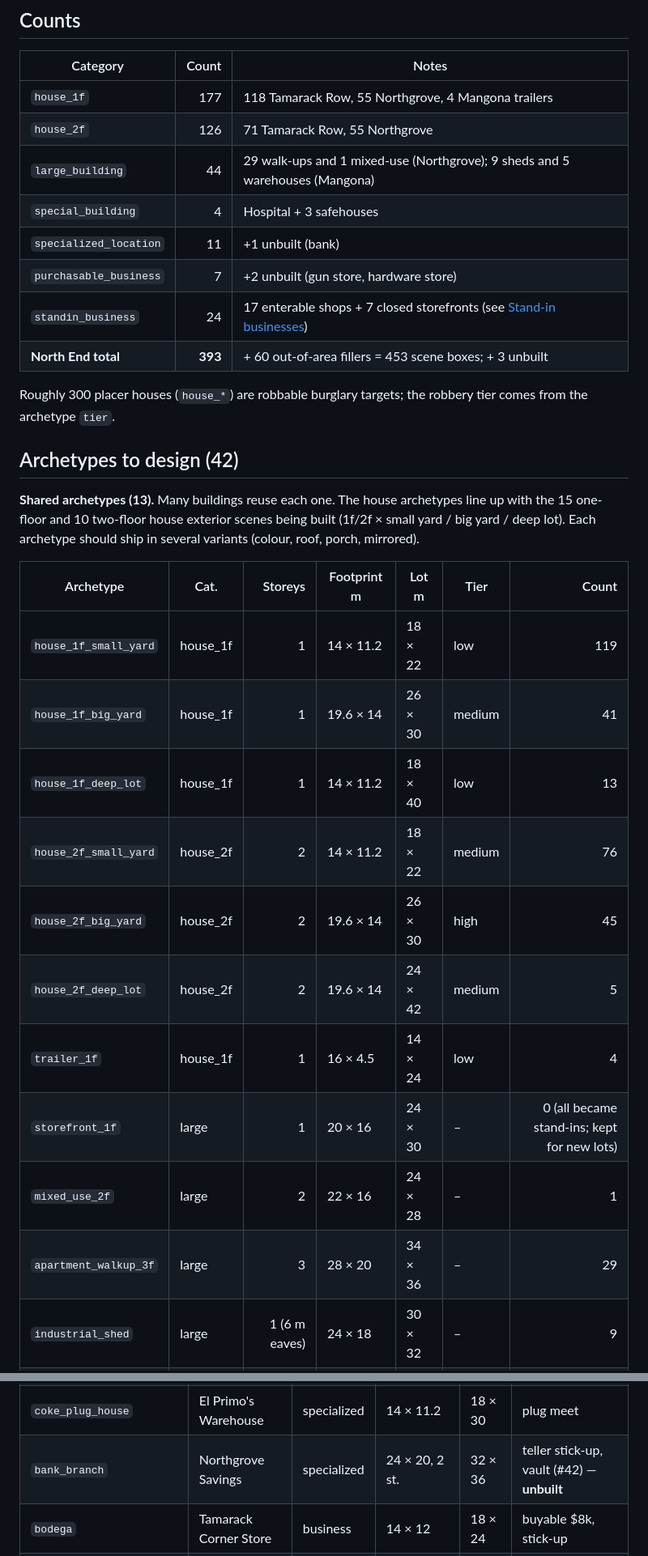
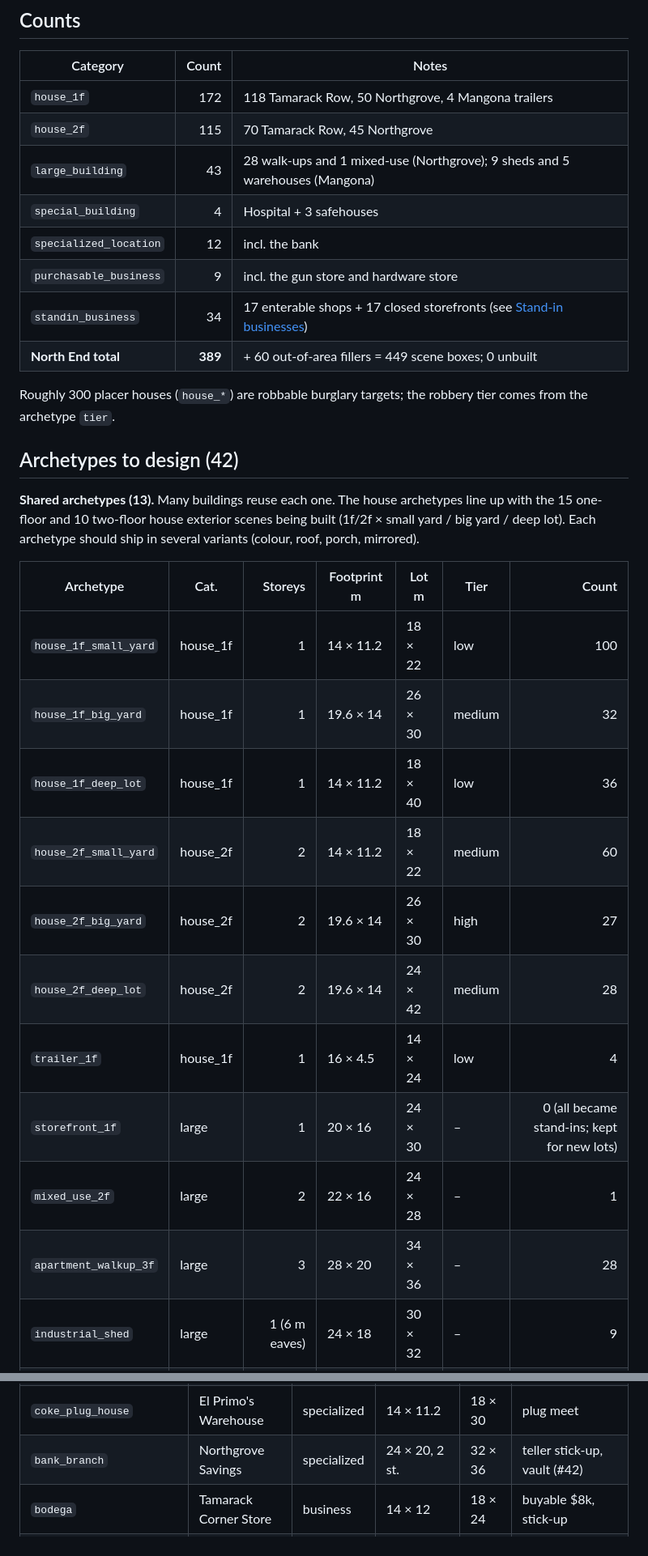
Before and after one commit to ncpawlak/streetlawgame, a Markdown page: docs/design/NORTH_END_BUILDINGS.md, 2 parts joined by grey strips. Shown at 81% size. Drawn GitHub-style.

```diff
--- a/docs/design/NORTH_END_BUILDINGS.md
+++ b/docs/design/NORTH_END_BUILDINGS.md
@@ -42,14 +43,14 @@ Other top-level lists:
 
 | Category | Count | Notes |
 |---|---:|---|
-| `house_1f` | 177 | 118 Tamarack Row, 55 Northgrove, 4 Mangona trailers |
-| `house_2f` | 126 | 71 Tamarack Row, 55 Northgrove |
-| `large_building` | 44 | 29 walk-ups and 1 mixed-use (Northgrove); 9 sheds and 5 warehouses (Mangona) |
+| `house_1f` | 172 | 118 Tamarack Row, 50 Northgrove, 4 Mangona trailers |
+| `house_2f` | 115 | 70 Tamarack Row, 45 Northgrove |
+| `large_building` | 43 | 28 walk-ups and 1 mixed-use (Northgrove); 9 sheds and 5 warehouses (Mangona) |
 | `special_building` | 4 | Hospital + 3 safehouses |
-| `specialized_location` | 11 | +1 unbuilt (bank) |
-| `purchasable_business` | 7 | +2 unbuilt (gun store, hardware store) |
-| `standin_business` | 24 | 17 enterable shops + 7 closed storefronts (see [Stand-in businesses](#stand-in-businesses)) |
-| **North End total** | **393** | + 60 out-of-area fillers = 453 scene boxes; + 3 unbuilt |
+| `specialized_location` | 12 | incl. the bank |
+| `purchasable_business` | 9 | incl. the gun store and hardware store |
+| `standin_business` | 34 | 17 enterable shops + 17 closed storefronts (see [Stand-in businesses](#stand-in-businesses)) |
+| **North End total** | **389** | + 60 out-of-area fillers = 449 scene boxes; 0 unbuilt |
 
 Roughly 300 placer houses (`house_*`) are robbable burglary targets; the robbery tier comes from the archetype `tier`.
 
@@ -61,16 +62,16 @@ in several variants (colour, roof, porch, mirrored).
 
 | Archetype | Cat. | Storeys | Footprint m | Lot m | Tier | Count |
 |---|---|---:|---|---|---|---:|
-| `house_1f_small_yard` | house_1f | 1 | 14 × 11.2 | 18 × 22 | low | 119 |
-| `house_1f_big_yard` | house_1f | 1 | 19.6 × 14 | 26 × 30 | medium | 41 |
-| `house_1f_deep_lot` | house_1f | 1 | 14 × 11.2 | 18 × 40 | low | 13 |
-| `house_2f_small_yard` | house_2f | 2 | 14 × 11.2 | 18 × 22 | medium | 76 |
-| `house_2f_big_yard` | house_2f | 2 | 19.6 × 14 | 26 × 30 | high | 45 |
-| `house_2f_deep_lot` | house_2f | 2 | 19.6 × 14 | 24 × 42 | medium | 5 |
+| `house_1f_small_yard` | house_1f | 1 | 14 × 11.2 | 18 × 22 | low | 100 |
+| `house_1f_big_yard` | house_1f | 1 | 19.6 × 14 | 26 × 30 | medium | 32 |
+| `house_1f_deep_lot` | house_1f | 1 | 14 × 11.2 | 18 × 40 | low | 36 |
+| `house_2f_small_yard` | house_2f | 2 | 14 × 11.2 | 18 × 22 | medium | 60 |
+| `house_2f_big_yard` | house_2f | 2 | 19.6 × 14 | 26 × 30 | high | 27 |
+| `house_2f_deep_lot` | house_2f | 2 | 19.6 × 14 | 24 × 42 | medium | 28 |
 | `trailer_1f` | house_1f | 1 | 16 × 4.5 | 14 × 24 | low | 4 |
 | `storefront_1f` | large | 1 | 20 × 16 | 24 × 30 | – | 0 (all became stand-ins; kept for new lots) |
 | `mixed_use_2f` | large | 2 | 22 × 16 | 24 × 28 | – | 1 |
-| `apartment_walkup_3f` | large | 3 | 28 × 20 | 34 × 36 | – | 29 |
+| `apartment_walkup_3f` | large | 3 | 28 × 20 | 34 × 36 | – | 28 |
 | `industrial_shed` | large | 1 (6 m eaves) | 24 × 18 | 30 × 32 | – | 9 |
 | `warehouse` | large | 1 (8 m eaves) | 40 × 30 | 50 × 48 | – | 5 |
 
@@ -105,7 +106,7 @@ in several variants (colour, roof, porch, mirrored).
 | `informant_flat` | Informant's Flat | specialized | 14 × 11.2, 2 st. | 18 × 22 | informant |
 | `grove_apartments` | Grove Apartments | specialized | 28 × 20, 3 st. | 34 × 36 | burglary ×4 units |
 | `coke_plug_house` | El Primo's Warehouse | specialized | 14 × 11.2 | 18 × 30 | plug meet |
-| `bank_branch` | Northgrove Savings | specialized | 24 × 20, 2 st. | 32 × 36 | teller stick-up, vault (#42) — **unbuilt** |
+| `bank_branch` | Northgrove Savings | specialized | 24 × 20, 2 st. | 32 × 36 | teller stick-up, vault (#42) |
 | `bodega` | Tamarack Corner Store | business | 14 × 12 | 18 × 24 | buyable $8k, stick-up |
 | `liquor_store` | Tamarack Liquor | business | 16 × 12 | 20 × 26 | buyable $12k, stick-up |
 | `barbershop` | Tamarack Cutz | business | 12 × 10 | 16 × 22 | buyable $10k, recruiting |
```
Also changed, not shown: other parts of docs/design/NORTH_END_BUILDINGS.md (+12 -10 lines), docs/ARCHITECTURE.md (+1 -1 lines), docs/map/north_end_buildings.png, docs/map/north_end_wireframe.png, 10 other files.
